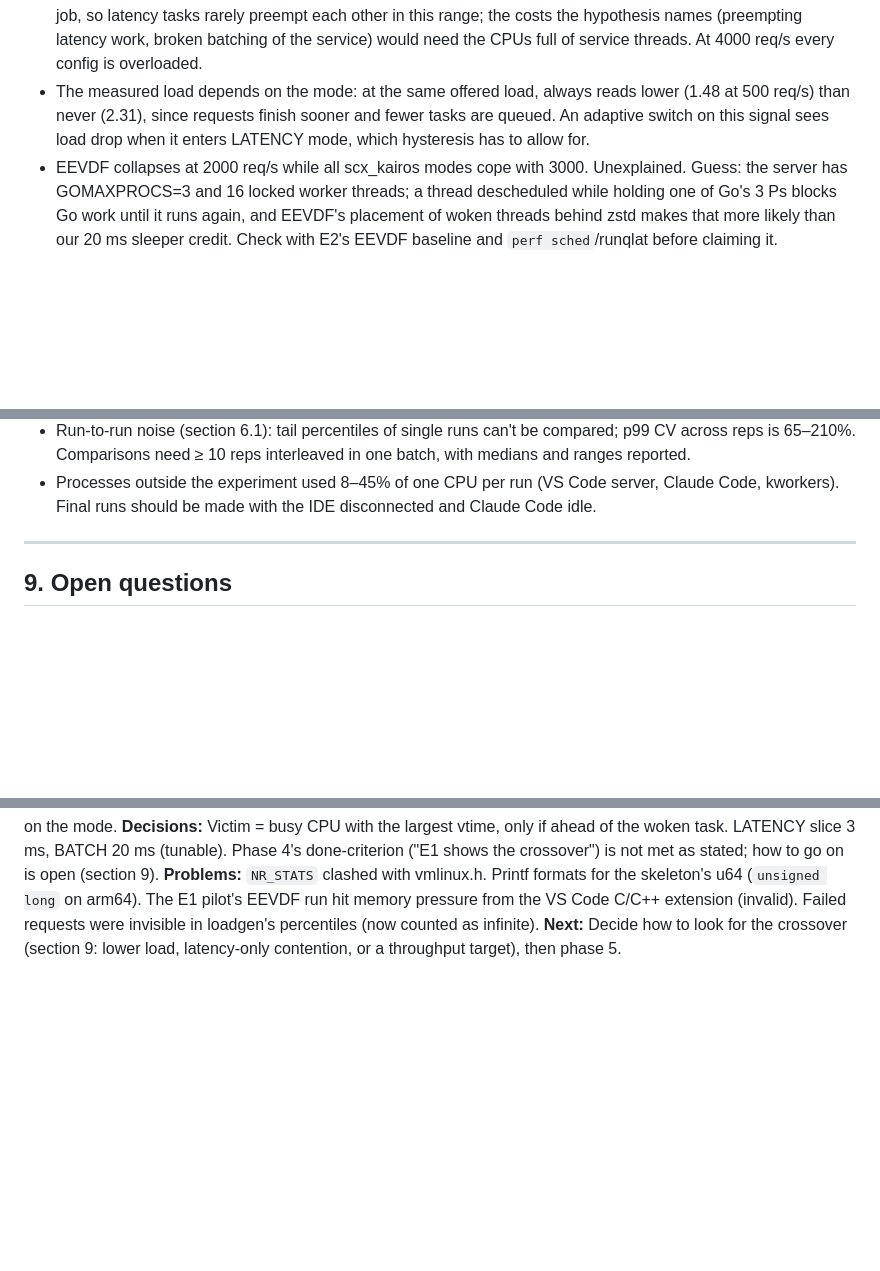
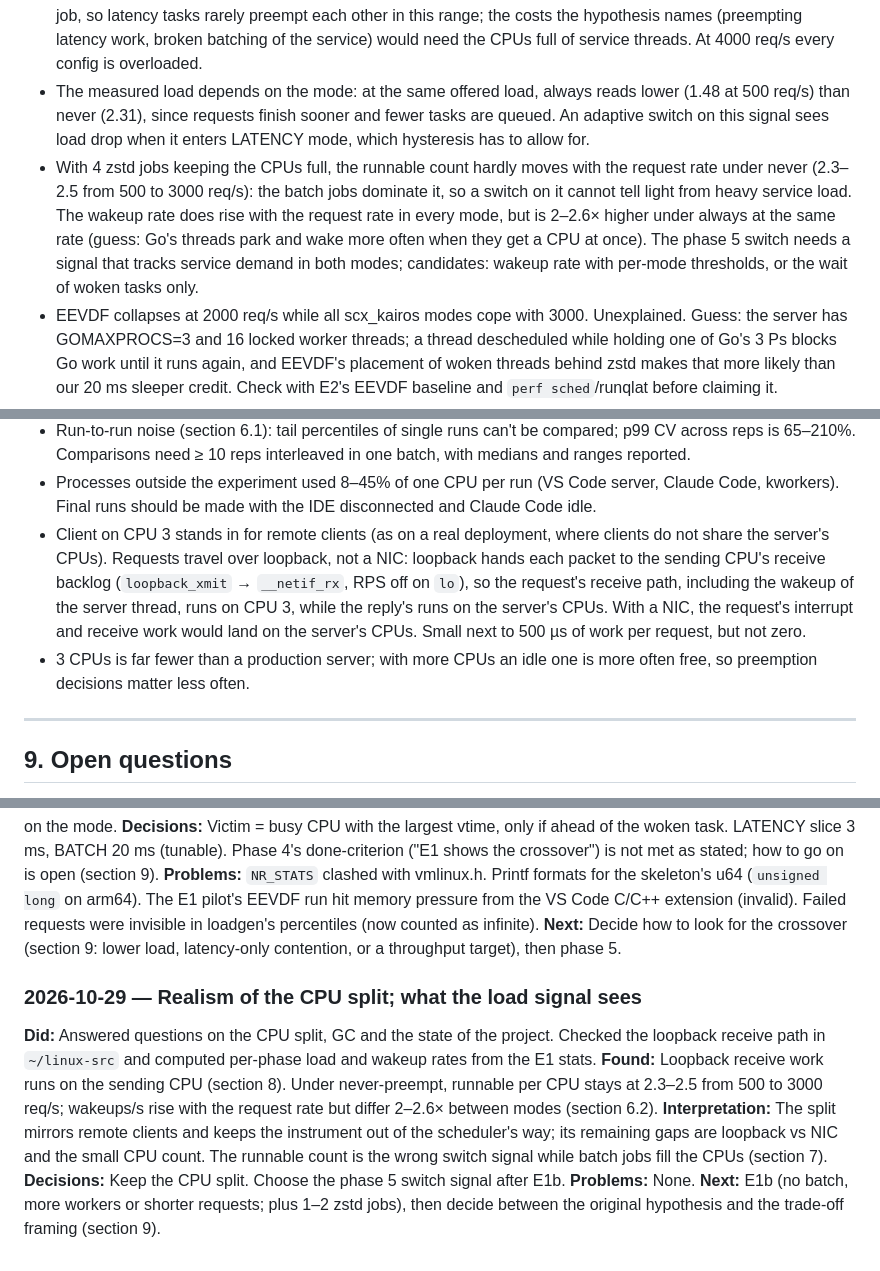
Before and after one commit to AayushNair10/KairOS, a Markdown page: docs/RESEARCH_LOG.md, 3 parts joined by grey strips. Rendered like a GitHub page; blank space fills up the shorter version.

Commit message:
Research log: CPU split realism (loopback), load signal vs request rate in E1

```diff
--- a/docs/RESEARCH_LOG.md
+++ b/docs/RESEARCH_LOG.md
@@ -580,6 +584,15 @@ E1 (section 6.2):
   reads lower (1.48 at 500 req/s) than never (2.31), since requests finish
   sooner and fewer tasks are queued. An adaptive switch on this signal sees
   load drop when it enters LATENCY mode, which hysteresis has to allow for.
+- With 4 zstd jobs keeping the CPUs full, the runnable count hardly moves
+  with the request rate under never (2.3–2.5 from 500 to 3000 req/s): the
+  batch jobs dominate it, so a switch on it cannot tell light from heavy
+  service load. The wakeup rate does rise with the request rate in every
+  mode, but is 2–2.6× higher under always at the same rate (guess: Go's
+  threads park and wake more often when they get a CPU at once). The
+  phase 5 switch needs a signal that tracks service demand in both modes;
+  candidates: wakeup rate with per-mode thresholds, or the wait of woken
+  tasks only.
 - EEVDF collapses at 2000 req/s while all scx_kairos modes cope with 3000.
   Unexplained. Guess: the server has GOMAXPROCS=3 and 16 locked worker
   threads; a thread descheduled while holding one of Go's 3 Ps blocks Go
@@ -615,6 +628,16 @@ E1 (section 6.2):
 - Processes outside the experiment used 8–45% of one CPU per run (VS Code
   server, Claude Code, kworkers). Final runs should be made with the IDE
   disconnected and Claude Code idle.
+- Client on CPU 3 stands in for remote clients (as on a real deployment,
+  where clients do not share the server's CPUs). Requests travel over
+  loopback, not a NIC: loopback hands each packet to the sending CPU's
+  receive backlog (`loopback_xmit` → `__netif_rx`, RPS off on `lo`), so
+  the request's receive path, including the wakeup of the server thread,
+  runs on CPU 3, while the reply's runs on the server's CPUs. With a NIC,
+  the request's interrupt and receive work would land on the server's
+  CPUs. Small next to 500 µs of work per request, but not zero.
+- 3 CPUs is far fewer than a production server; with more CPUs an idle
+  one is more often free, so preemption decisions matter less often.
 
 ---
 
@@ -998,3 +1021,22 @@ memory pressure from the VS Code C/C++ extension (invalid). Failed requests
 were invisible in loadgen's percentiles (now counted as infinite).
 **Next:** Decide how to look for the crossover (section 9: lower load,
 latency-only contention, or a throughput target), then phase 5.
+
+### 2026-10-29 — Realism of the CPU split; what the load signal sees
+**Did:** Answered questions on the CPU split, GC and the state of the
+project. Checked the loopback receive path in `~/linux-src` and computed
+per-phase load and wakeup rates from the E1 stats.
+**Found:** Loopback receive work runs on the sending CPU (section 8). Under
+never-preempt, runnable per CPU stays at 2.3–2.5 from 500 to 3000 req/s;
+wakeups/s rise with the request rate but differ 2–2.6× between modes
+(section 6.2).
+**Interpretation:** The split mirrors remote clients and keeps the
+instrument out of the scheduler's way; its remaining gaps are loopback vs
+NIC and the small CPU count. The runnable count is the wrong switch signal
+while batch jobs fill the CPUs (section 7).
+**Decisions:** Keep the CPU split. Choose the phase 5 switch signal after
+E1b.
+**Problems:** None.
+**Next:** E1b (no batch, more workers or shorter requests; plus 1–2 zstd
+jobs), then decide between the original hypothesis and the trade-off
+framing (section 9).
```
Also changed, not shown: other parts of docs/RESEARCH_LOG.md (+4 -0 lines).
